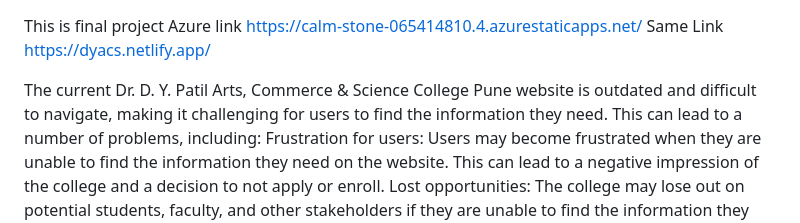
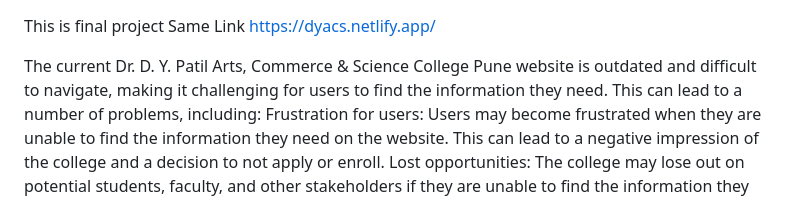
Before and after one commit to AVI5211/Final-frt-project, a Markdown page: README.md, the part around the change. Drawn GitHub-style.

```diff
--- a/README.md
+++ b/README.md
@@ -1,6 +1,5 @@
 This is
 final project
-Azure link https://calm-stone-065414810.4.azurestaticapps.net/
 Same Link https://dyacs.netlify.app/
 
 The current Dr. D. Y. Patil Arts, Commerce & Science College Pune website is outdated and difficult to navigate, making it challenging for users to find the information they need. This can lead to a number of problems, including:
```
